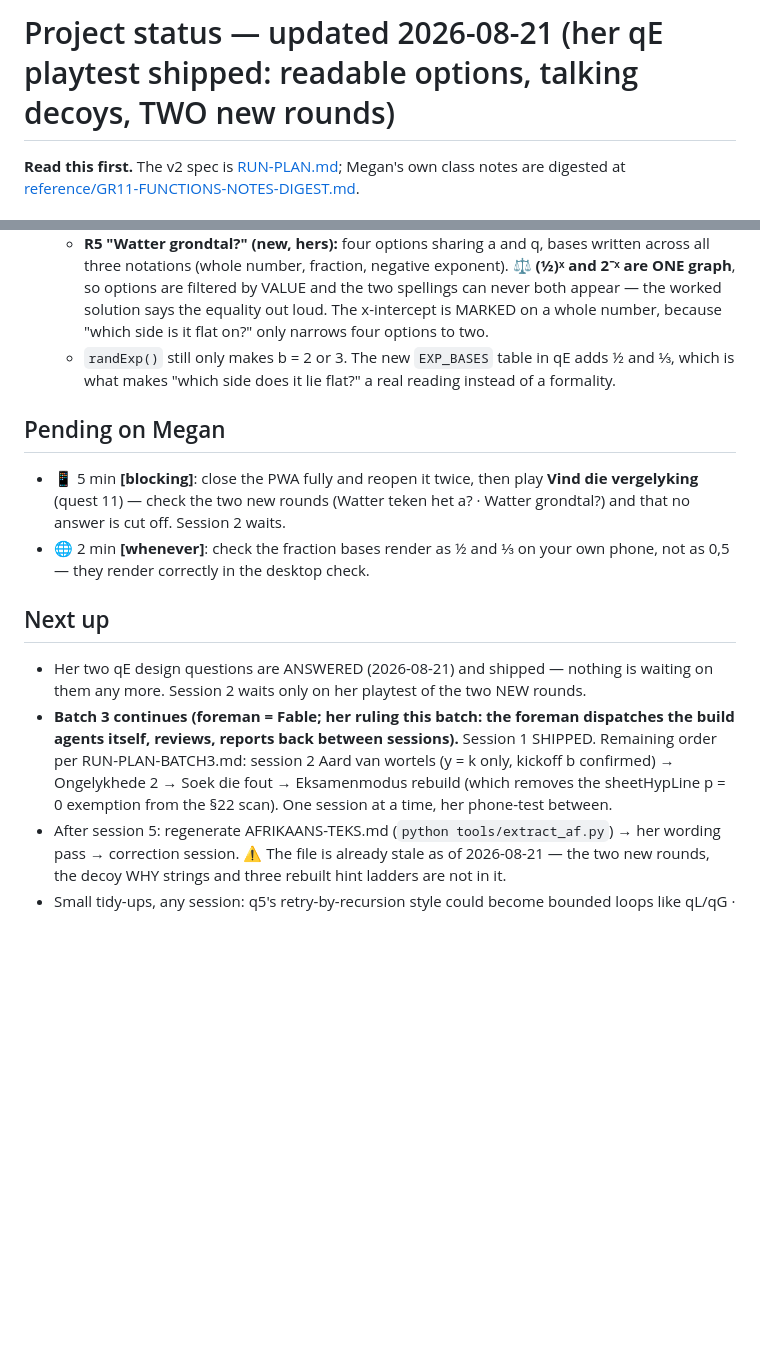
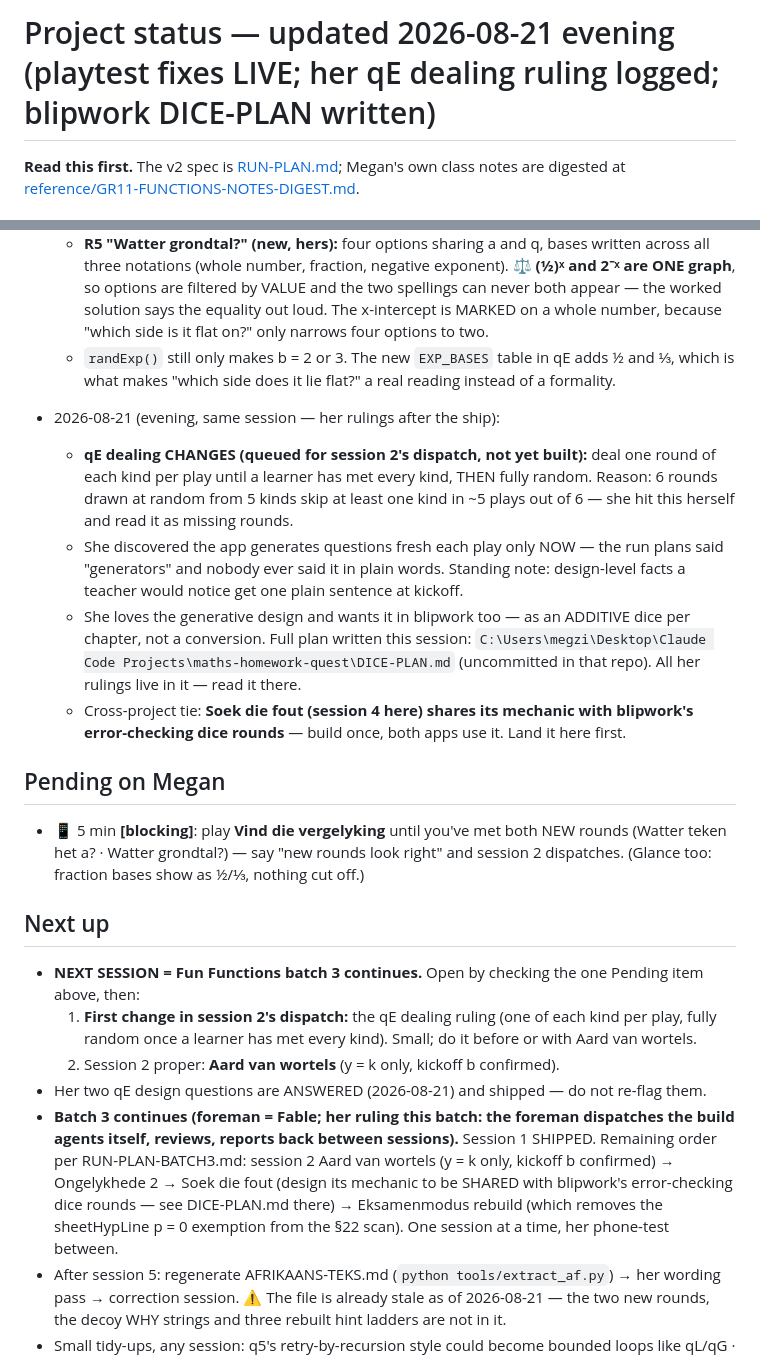
Before and after one commit to megzieberr/graph-quest, a Markdown page: PROJECT-STATUS.md, 2 parts joined by grey strips. Rendered like a GitHub page; blank space fills up the shorter version.

Commit message:
Status: her qE dealing ruling + the blipwork dice plan pointer
Session 2's dispatch opens with the dealing change (one of each kind, then
random once all kinds met). Soek die fout's mechanic is to be shared with
blipwork's error-checking dice rounds - plan in that repo's DICE-PLAN.md.

```diff
--- a/PROJECT-STATUS.md
+++ b/PROJECT-STATUS.md
@@ -1,4 +1,4 @@
-# Project status — updated 2026-08-21 (her qE playtest shipped: readable options, talking decoys, TWO new rounds)
+# Project status — updated 2026-08-21 evening (playtest fixes LIVE; her qE dealing ruling logged; blipwork DICE-PLAN written)
 
 **Read this first.** The v2 spec is [RUN-PLAN.md](RUN-PLAN.md); Megan's own class notes
 are digested at [reference/GR11-FUNCTIONS-NOTES-DIGEST.md](reference/GR11-FUNCTIONS-NOTES-DIGEST.md).
@@ -346,25 +346,46 @@ are digested at [reference/GR11-FUNCTIONS-NOTES-DIGEST.md](reference/GR11-FUNCTI
     qE adds ½ and ⅓, which is what makes "which side does it lie flat?" a
     real reading instead of a formality.
 
+- 2026-08-21 (evening, same session — her rulings after the ship):
+  - **qE dealing CHANGES (queued for session 2's dispatch, not yet built):** deal
+    one round of each kind per play until a learner has met every kind, THEN fully
+    random. Reason: 6 rounds drawn at random from 5 kinds skip at least one kind in
+    ~5 plays out of 6 — she hit this herself and read it as missing rounds.
+  - She discovered the app generates questions fresh each play only NOW — the run
+    plans said "generators" and nobody ever said it in plain words. Standing note:
+    design-level facts a teacher would notice get one plain sentence at kickoff.
+  - She loves the generative design and wants it in blipwork too — as an ADDITIVE
+    dice per chapter, not a conversion. Full plan written this session:
+    `C:\Users\megzi\Desktop\Claude Code Projects\maths-homework-quest\DICE-PLAN.md`
+    (uncommitted in that repo). All her rulings live in it — read it there.
+  - Cross-project tie: **Soek die fout (session 4 here) shares its mechanic with
+    blipwork's error-checking dice rounds** — build once, both apps use it. Land
+    it here first.
+
 ## Pending on Megan
 
-- 📱 5 min **[blocking]**: close the PWA fully and reopen it twice, then play
-  **Vind die vergelyking** (quest 11) — check the two new rounds (Watter teken
-  het a? · Watter grondtal?) and that no answer is cut off. Session 2 waits.
-- 🌐 2 min **[whenever]**: check the fraction bases render as ½ and ⅓ on your
-  own phone, not as 0,5 — they render correctly in the desktop check.
+- 📱 5 min **[blocking]**: play **Vind die vergelyking** until you've met both NEW
+  rounds (Watter teken het a? · Watter grondtal?) — say "new rounds look right" and
+  session 2 dispatches. (Glance too: fraction bases show as ½/⅓, nothing cut off.)
 
 ## Next up
 
-- Her two qE design questions are ANSWERED (2026-08-21) and shipped — nothing
-  is waiting on them any more. Session 2 waits only on her playtest of the two
-  NEW rounds.
+- **NEXT SESSION = Fun Functions batch 3 continues.** Open by checking the one
+  Pending item above, then:
+  1. **First change in session 2's dispatch:** the qE dealing ruling (one of each
+     kind per play, fully random once a learner has met every kind). Small; do it
+     before or with Aard van wortels.
+  2. Session 2 proper: **Aard van wortels** (y = k only, kickoff b confirmed).
+- Her two qE design questions are ANSWERED (2026-08-21) and shipped — do not
+  re-flag them.
 - **Batch 3 continues (foreman = Fable; her ruling this batch: the foreman
   dispatches the build agents itself, reviews, reports back between sessions).**
   Session 1 SHIPPED. Remaining order per RUN-PLAN-BATCH3.md: session 2
   Aard van wortels (y = k only, kickoff b confirmed) → Ongelykhede 2 →
-  Soek die fout → Eksamenmodus rebuild (which removes the sheetHypLine p = 0
-  exemption from the §22 scan). One session at a time, her phone-test between.
+  Soek die fout (design its mechanic to be SHARED with blipwork's error-checking
+  dice rounds — see DICE-PLAN.md there) → Eksamenmodus rebuild (which removes the
+  sheetHypLine p = 0 exemption from the §22 scan). One session at a time, her
+  phone-test between.
 - After session 5: regenerate AFRIKAANS-TEKS.md (`python tools/extract_af.py`)
   → her wording pass → correction session. ⚠ The file is already stale as of
   2026-08-21 — the two new rounds, the decoy WHY strings and three rebuilt hint
```
